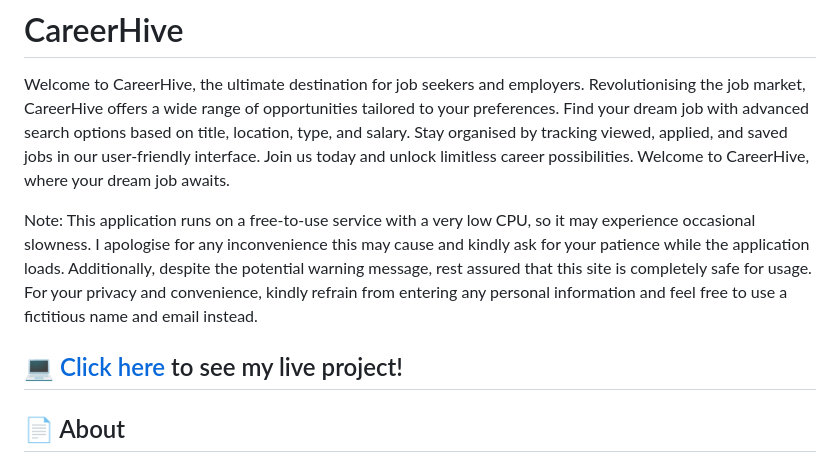
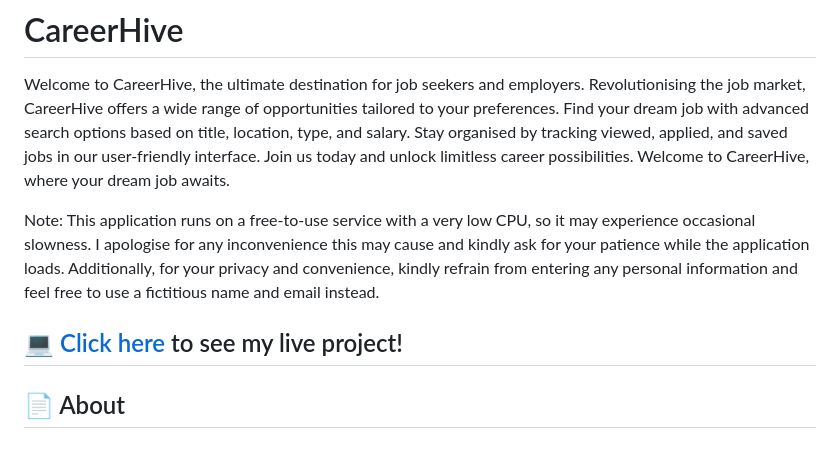
Before and after one commit to samueljenkin/CareerHive, a Markdown page: README.md, the part around the change printed below. Drawn GitHub-style.

```diff
--- a/README.md
+++ b/README.md
@@ -2,5 +2,5 @@
 Welcome to CareerHive, the ultimate destination for job seekers and employers. Revolutionising the job market, CareerHive offers a wide range of opportunities tailored to your preferences. Find your dream job with advanced search options based on title, location, type, and salary. Stay organised by tracking viewed, applied, and saved jobs in our user-friendly interface. Join us today and unlock limitless career possibilities. Welcome to CareerHive, where your dream job awaits.
 
 Note: This application runs on a free-to-use service with a very low CPU, so it may experience occasional slowness. I apologise for any inconvenience this may cause and kindly ask for your patience while the application loads.
-Additionally, despite the potential warning message, rest assured that this site is completely safe for usage. For your privacy and convenience, kindly refrain from entering any personal information and feel free to use a fictitious name and email instead.
+Additionally, for your privacy and convenience, kindly refrain from entering any personal information and feel free to use a fictitious name and email instead.
 
```
Also changed, not shown: other parts of README.md (+1 -1 lines).
